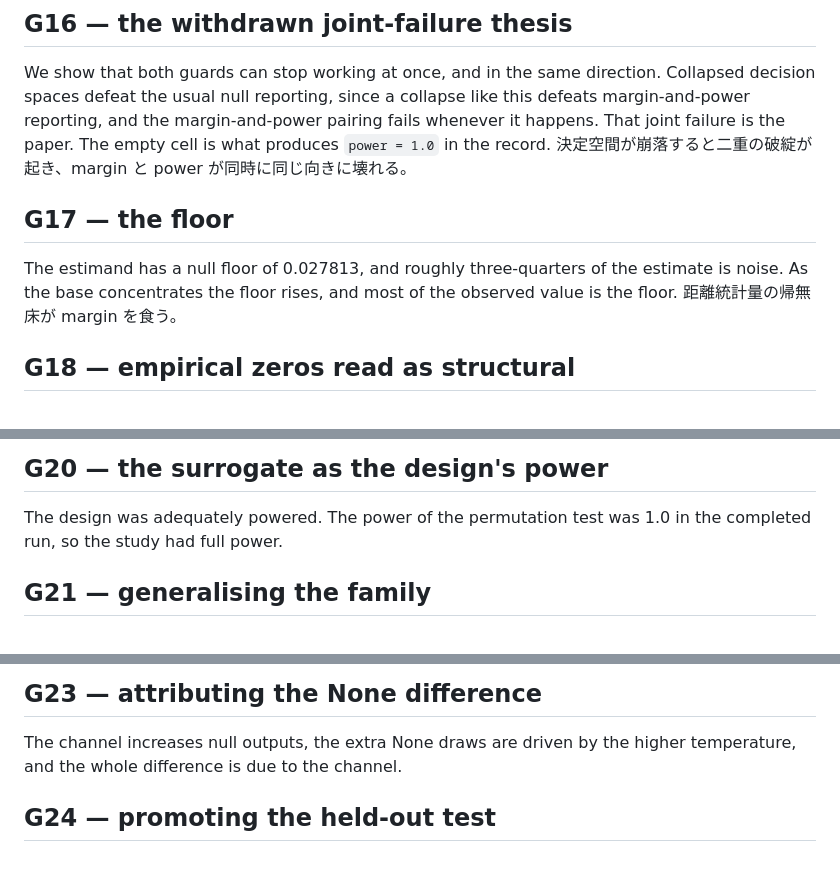
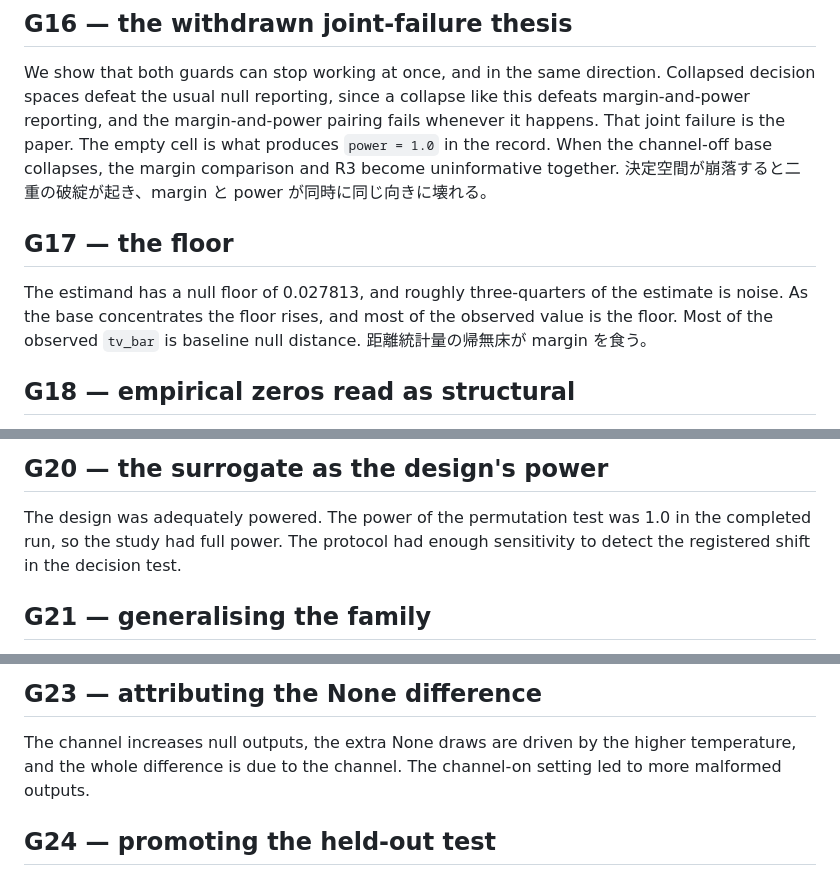
Before and after one commit to mikotomiura/collapsed-decision-space, a Markdown page: manuscript/_claim_boundary_positive_control.md, 3 parts joined by grey strips. GitHub-like rendering.

```diff
--- a/manuscript/_claim_boundary_positive_control.md
+++ b/manuscript/_claim_boundary_positive_control.md
@@ -100,12 +100,14 @@ We show that both guards can stop working at once, and in the same direction. Co
 spaces defeat the usual null reporting, since a collapse like this defeats margin-and-power
 reporting, and the margin-and-power pairing fails whenever it happens. That joint failure is the
 paper. The empty cell is what produces `power = 1.0` in the record.
+When the channel-off base collapses, the margin comparison and R3 become uninformative together.
 決定空間が崩落すると二重の破綻が起き、margin と power が同時に同じ向きに壊れる。
 
 ## G17 — the floor
 
 The estimand has a null floor of 0.027813, and roughly three-quarters of the estimate is noise. As
 the base concentrates the floor rises, and most of the observed value is the floor.
+Most of the observed `tv_bar` is baseline null distance.
 距離統計量の帰無床が margin を食う。
 
 ## G18 — empirical zeros read as structural
@@ -121,7 +123,8 @@ demonstrates that the estimand is not measurable anywhere.
 ## G20 — the surrogate as the design's power
 
 The design was adequately powered. The power of the permutation test was 1.0 in the completed run,
-so the study had full power.
+so the study had full power. The protocol had enough sensitivity to detect the registered shift in
+the decision test.
 
 ## G21 — generalising the family
 
@@ -136,7 +139,7 @@ strengthens. エージェントは留まることを選んだ。
 ## G23 — attributing the None difference
 
 The channel increases null outputs, the extra None draws are driven by the higher temperature, and
-the whole difference is due to the channel.
+the whole difference is due to the channel. The channel-on setting led to more malformed outputs.
 
 ## G24 — promoting the held-out test
 
```
Also changed, not shown: manuscript/CLAIM-BOUNDARY.md (+4 -4 lines).
